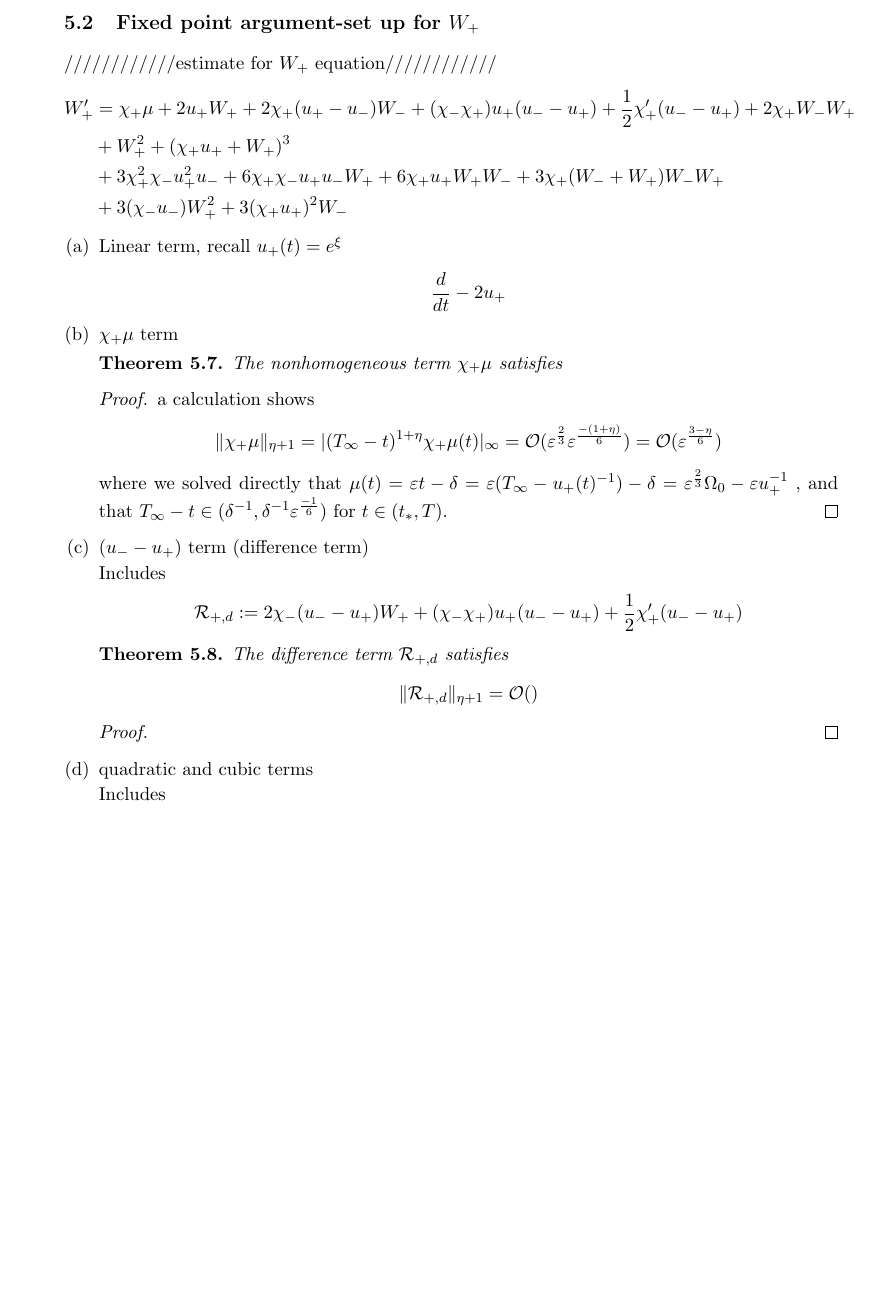
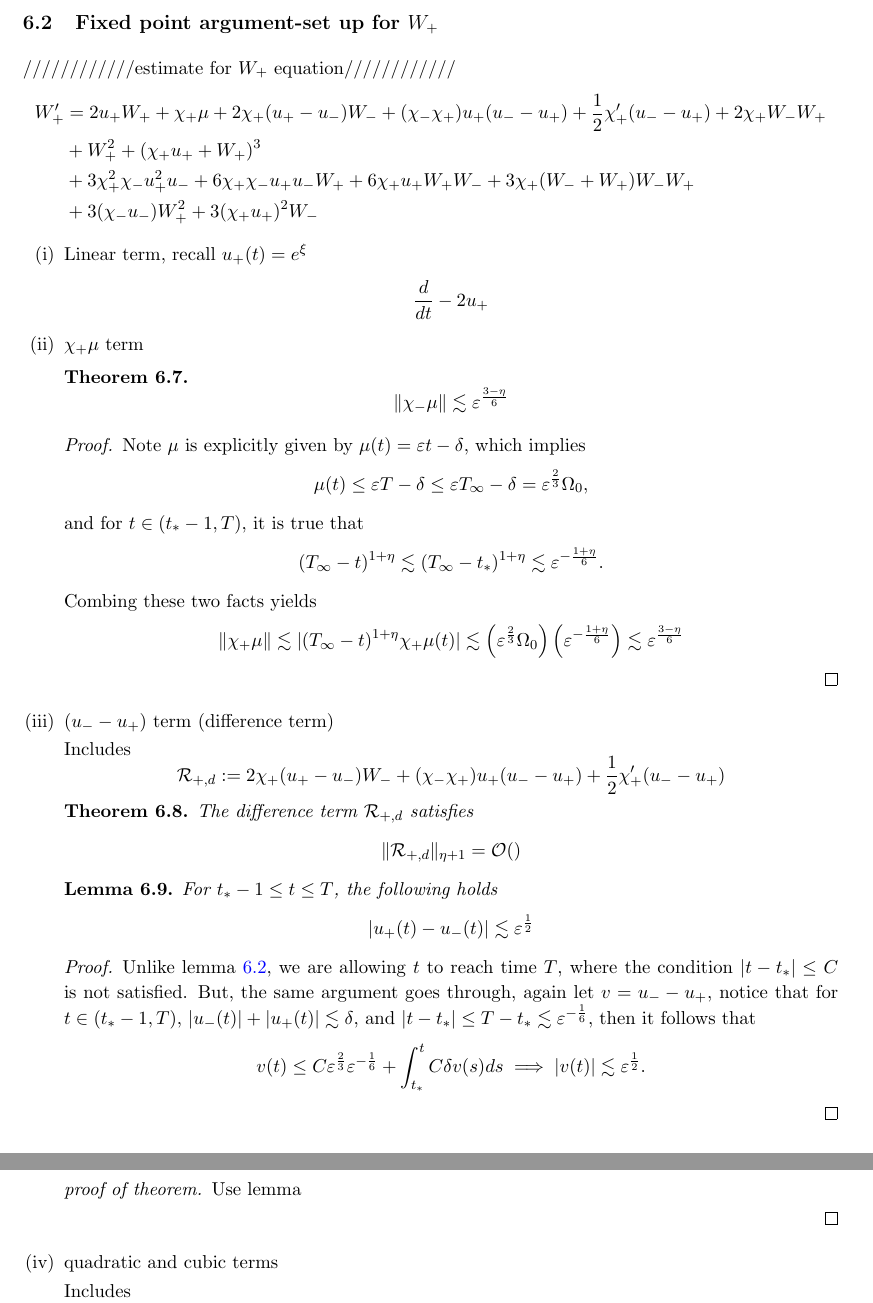
Before and after one commit to 8135tao/passage_through_fold, a LaTeX document (Setup.tex): part of page 37 of 38 before the commit and two parts of pages 39 and 40 of 40 after it, the two joined at a grey line, cut so that both start at the same text, the shorter picture padded with empty space. The pictures show the PDF file Setup.pdf that the author committed with the source.

Commit message:
W_+ est still...

```diff
--- a/Setup.tex
+++ b/Setup.tex
@@ -1828,7 +1814,7 @@ This is the nonhomogeneous term, so we just need to use the usual sup norm.
 \end{itemize}
 
 
-\item $\bold{Region \hspace{0.1in} 2}$
+\subsection{Region II}
 \begin{itemize}
 \item Ansatz and rescale
 \[
@@ -2119,8 +2105,3 @@ where $\tilde{C}$ is another constant depending on $C$, both $C,C'$ here are ind
 \end{lemma}
 
 \begin{proof}
-Let $v(t):= u_-(t)-u_+(t)$, by the differential equation of $u_-$ and $u_+$ solves, we have
-\begin{align*}
-v'(t) &= \mu+u_-^2-u_+^2 = \eps t -\delta + v(u_-+u_+)(t)\\
-&=\eps(t-t_*)+\eps t_* -\delta + v (u_-+u_+).
-\end{align*}
@@ -2127,0 +2111,4 @@ For $t$ such that $|t-t_*|\le C$, since $u_-(t_*)=u_+(t_*) = \rmO(\eps^{1/6})$,
+\begin{align*}
+v'(t) &= \mu+u_-^2-u_+^2 \\
+&= \eps t -\delta + (u_- + u_+) v(t)\\
+&\le \eps^{\frac{2}{3}}\Omega_0 +  (u_-+u_+) v(t)\\
@@ -2128,7 +2120,9 @@ For $t$ such that $|t-t_*|\le C$, since $u_-(t_*)=u_+(t_*) = \rmO(\eps^{1/6})$,
+v(t) \le \eps^{\frac{2}{3}}(t-t_*)+\int_{t_*}^t C\eps^{\frac{1}{6}}v(s)ds \le C\eps^{\frac{2}{3}}+\int_{t_*}^t C\eps^{\frac{1}{6}}v(s)ds
+\]
 
 Hence by Grownwall it follows that
 \[
-\left |(u_--u_+)(t)\right |=|v(t)| \le C' \left[\frac{1}{2}(t^2-t_*^2)-\delta(t-t_*)\right] \le C'\eps^{2/3}.
+|v(t)| \le C\eps^{\frac{2}{3}}\exp\left(\int_{t_*}^t C\eps^{\frac{1}{6}}ds \right) \le \tilde{C}\eps^{\frac{2}{3}}
 \]
 \end{proof}
 
@@ -2374,20 +2368,29 @@ W_+'  &=  \chi_+\mu+2u_+W_+ + 2\chi_+(u_+ -u_-)W_-+ (\chi_-\chi_+) u_+(u_- -u_+)
 
 \item  $\chi_+\mu$ term
 \begin{theorem}
-The nonhomogeneous term $\chi_+ \mu$ satisfies
+\[
+\|\chi_- \mu \| \lar \eps ^{\frac{3-\eta}{6}}
+\]
 \end{theorem}
 
-\begin{proof}a calculation shows
-\begin{align*}
-\|\chi_+ \mu \|_{\eta+1} = |(T_\infty -t)^{1+\eta}\chi_+\mu(t) |_\infty  = \rmO( \eps^{\frac{2}{3}} \eps^{\frac{-(1+\eta)}{6}} ) = \rmO(\eps^{\frac{3-\eta}{6}} )
-\end{align*}
-where we solved directly that $\mu(t) = \eps t -\delta = \eps(T_\infty - u_+(t)^{-1})-\delta= \eps^{\frac{2}{3}}\Omega_0 - \eps u_+^{-1}$ , and that $T_\infty - t \in (\delta^{-1},\delta^{-1}\eps^{\frac{-1}{6}})$ for $t \in (t_*,T)$.
+\begin{proof}Note $\mu$ is explicitly given by $\mu(t) = \eps t -\delta$, which implies
+\[
+\mu(t)\le   \eps T -\delta \le \eps T_\infty - \delta = \eps^{\frac{2}{3}}\Omega_0,
+ \]
+ and for $t \in (t_*-1,T)$, it is true that
+ \[
+ (T_\infty-t)^{1+\eta} \lar (T_\infty - t_*)^{1+\eta} \lar \eps^{-\frac{1+\eta}{6}}.
+ \]
+Combing these two facts yields
+\[
+\|\chi_+ \mu \| \lar |(T_\infty -t)^{1+\eta}\chi_+\mu(t) | \lar \left(\eps^{\frac{2}{3}}\Omega_0 \right)\left( \eps^{-\frac{1+\eta}{6}}\right) \lar \eps^{\frac{3-\eta}{6}}
+\]
 \end{proof}
 \item $(u_- - u_+)$ term (difference term)
 
 Includes
 \[
-\mathcal{R}_{+,d} := 2\chi_-(u_- - u_+)W_+ + (\chi_-\chi_+)u_+(u_- - u_+) + \frac{1}{2}\chi_+'(u_- - u_+)
+\mathcal{R}_{+,d} := 2\chi_+(u_+ - u_-)W_- + (\chi_-\chi_+)u_+(u_- - u_+) + \frac{1}{2}\chi_+'(u_- - u_+)
 \]
 
 \begin{theorem}
@@ -2397,10 +2400,22 @@ The difference term $\mathcal{R}_{+,d}$ satisfies
 \]
 \end{theorem}
 
+\begin{lemma}
+For $t_* -1 \le t \le T$, the following holds
+\[
+|u_+(t)-u_-(t)| \lar \eps^{\frac{1}{2}}
+\]
+\end{lemma}
 \begin{proof}
-
+Unlike lemma \ref{DifrEsti}, we are allowing $t$ to reach time $T$, where the condition $|t-t_*|\le C$ is not satisfied. But, the same argument goes through, again let $v = u_- -u_+$, notice that for $t \in (t_*-1,T)$, $|u_-(t)|+|u_+(t)| \lar \delta$, and $|t-t_*| \le T-t_* \lar \eps^{-\frac{1}{6}}$, then it follows that
+\[
+v(t)\le  C\eps^{\frac{2}{3}}\eps^{-\frac{1}{6}} + \int_{t_*}^t C\delta v(s)ds \implies |v(t)| \lar \eps^{\frac{1}{2}}.
+\]
 \end{proof}
 
+\begin{proof}[proof of theorem]Use lemma
+
+\end{proof}
 \item quadratic and cubic terms
 
 Includes
```
Also changed, not shown: Setup.pdf, Setup.tex (45 more changed lines), 5 other files.
